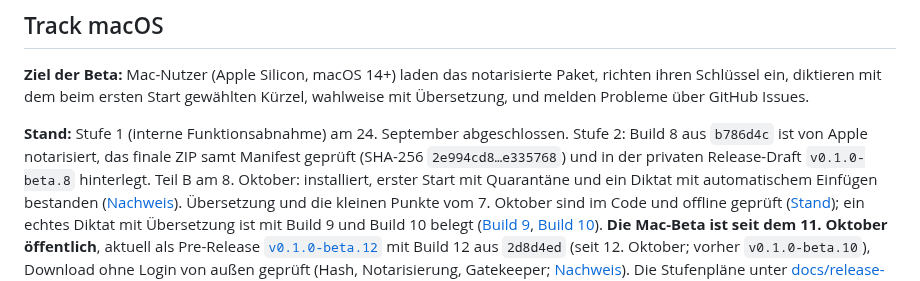
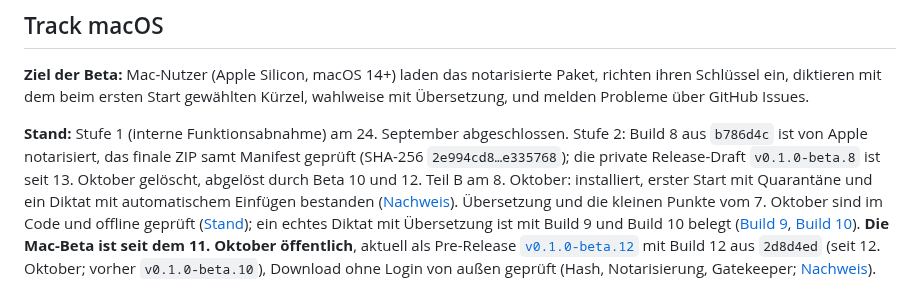
Before and after one commit to HerrStolzier/OpenDictate, a Markdown page: ROADMAP.md, the part around the change. Drawn GitHub-style.

```diff
--- a/ROADMAP.md
+++ b/ROADMAP.md
@@ -82,8 +82,8 @@ wahlweise mit Übersetzung, und melden Probleme über GitHub Issues.
 
 **Stand:** Stufe 1 (interne Funktionsabnahme) am 24. September abgeschlossen.
 Stufe 2: Build 8 aus `b786d4c` ist von Apple notarisiert, das finale ZIP samt
-Manifest geprüft (SHA-256 `2e994cd8…e335768`) und in der privaten
-Release-Draft `v0.1.0-beta.8` hinterlegt. Teil B am 8. Oktober: installiert,
+Manifest geprüft (SHA-256 `2e994cd8…e335768`); die private Release-Draft
+`v0.1.0-beta.8` ist seit 13. Oktober gelöscht, abgelöst durch Beta 10 und 12. Teil B am 8. Oktober: installiert,
 erster Start mit Quarantäne und ein Diktat mit automatischem Einfügen bestanden
 ([Nachweis](docs/release-plans/evidence/2026-10-08-plan2-teil-b.md)). Übersetzung und die kleinen Punkte vom 7. Oktober sind im Code und
 offline geprüft ([Stand](docs/remaining-acceptance.md#macos)); ein echtes
```
Also changed, not shown: docs/release-plans/05-oeffentlicher-release.md (+2 -2 lines).
